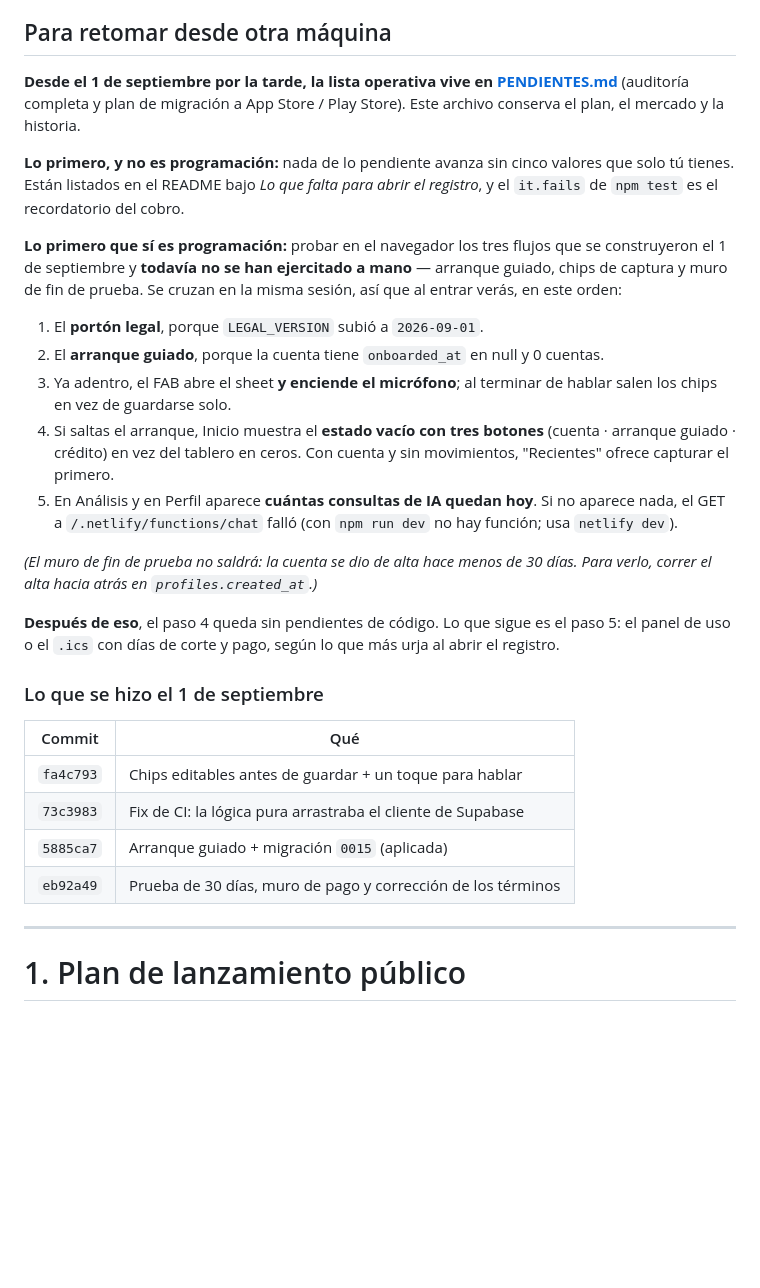
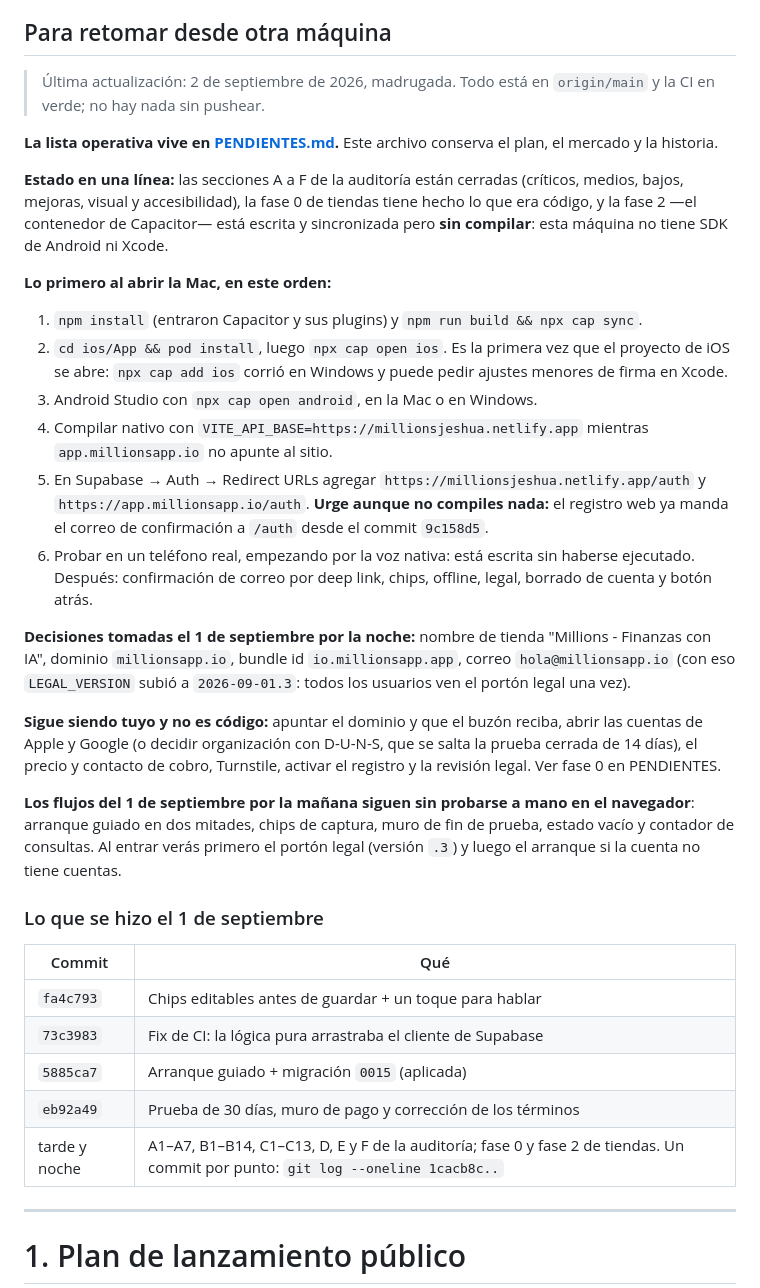
Before and after one commit to Jeshualapizco1/millions-app, a Markdown page: TODO.md, the part around the change. GitHub-like rendering; blank space fills up the shorter version.

Commit message:
docs: TODO, PENDIENTES y README al dia para continuar en la Mac
Estado al 2 de septiembre: A-F cerradas, fase 0 con lo que era codigo
hecho, fase 2 escrita y sincronizada sin compilar. La seccion de retomar
dice en que orden abrir la Mac y que urge en Supabase aunque no se
compile nada.

Co-Authored-By: Claude Fable 5.1 <noreply@anthropic.com>
Claude-Session: https://claude.ai/code/session_01YbiCrypVkT38DwZsttHmpw

```diff
--- a/TODO.md
+++ b/TODO.md
@@ -8,37 +8,50 @@ lo justifica, y el **historial de la auditoría** de agosto de 2026.
 
 ## Para retomar desde otra máquina
 
-**Desde el 1 de septiembre por la tarde, la lista operativa vive en
-[PENDIENTES.md](PENDIENTES.md)** (auditoría completa y plan de migración a
-App Store / Play Store). Este archivo conserva el plan, el mercado y la historia.
+> Última actualización: 2 de septiembre de 2026, madrugada. Todo está en
+> `origin/main` y la CI en verde; no hay nada sin pushear.
 
-**Lo primero, y no es programación:** nada de lo pendiente avanza sin cinco
-valores que solo tú tienes. Están listados en el README bajo *Lo que falta para
-abrir el registro*, y el `it.fails` de `npm test` es el recordatorio del cobro.
+**La lista operativa vive en [PENDIENTES.md](PENDIENTES.md).** Este archivo
+conserva el plan, el mercado y la historia.
 
-**Lo primero que sí es programación:** probar en el navegador los tres flujos
-que se construyeron el 1 de septiembre y **todavía no se han ejercitado a
-mano** — arranque guiado, chips de captura y muro de fin de prueba. Se cruzan
-en la misma sesión, así que al entrar verás, en este orden:
+**Estado en una línea:** las secciones A a F de la auditoría están cerradas
+(críticos, medios, bajos, mejoras, visual y accesibilidad), la fase 0 de
+tiendas tiene hecho lo que era código, y la fase 2 —el contenedor de
+Capacitor— está escrita y sincronizada pero **sin compilar**: esta máquina no
+tiene SDK de Android ni Xcode.
 
-1. El **portón legal**, porque `LEGAL_VERSION` subió a `2026-09-01`.
-2. El **arranque guiado**, porque la cuenta tiene `onboarded_at` en null y 0
-   cuentas.
-3. Ya adentro, el FAB abre el sheet **y enciende el micrófono**; al terminar de
-   hablar salen los chips en vez de guardarse solo.
-4. Si saltas el arranque, Inicio muestra el **estado vacío con tres botones**
-   (cuenta · arranque guiado · crédito) en vez del tablero en ceros. Con
-   cuenta y sin movimientos, "Recientes" ofrece capturar el primero.
-5. En Análisis y en Perfil aparece **cuántas consultas de IA quedan hoy**. Si
-   no aparece nada, el GET a `/.netlify/functions/chat` falló (con
-   `npm run dev` no hay función; usa `netlify dev`).
+**Lo primero al abrir la Mac, en este orden:**
 
-*(El muro de fin de prueba no saldrá: la cuenta se dio de alta hace menos de 30
-días. Para verlo, correr el alta hacia atrás en `profiles.created_at`.)*
+1. `npm install` (entraron Capacitor y sus plugins) y `npm run build && npx cap sync`.
+2. `cd ios/App && pod install`, luego `npx cap open ios`. Es la primera vez que
+   el proyecto de iOS se abre: `npx cap add ios` corrió en Windows y puede
+   pedir ajustes menores de firma en Xcode.
+3. Android Studio con `npx cap open android`, en la Mac o en Windows.
+4. Compilar nativo con `VITE_API_BASE=https://millionsjeshua.netlify.app`
+   mientras `app.millionsapp.io` no apunte al sitio.
+5. En Supabase → Auth → Redirect URLs agregar
+   `https://millionsjeshua.netlify.app/auth` y `https://app.millionsapp.io/auth`.
+   **Urge aunque no compiles nada:** el registro web ya manda el correo de
+   confirmación a `/auth` desde el commit `9c158d5`.
+6. Probar en un teléfono real, empezando por la voz nativa: está escrita sin
+   haberse ejecutado. Después: confirmación de correo por deep link, chips,
+   offline, legal, borrado de cuenta y botón atrás.
 
-**Después de eso**, el paso 4 queda sin pendientes de código. Lo que sigue es
-el paso 5: el panel de uso o el `.ics` con días de corte y pago, según lo que
-más urja al abrir el registro.
+**Decisiones tomadas el 1 de septiembre por la noche:** nombre de tienda
+"Millions - Finanzas con IA", dominio `millionsapp.io`, bundle id
+`io.millionsapp.app`, correo `hola@millionsapp.io` (con eso `LEGAL_VERSION`
+subió a `2026-09-01.3`: todos los usuarios ven el portón legal una vez).
+
+**Sigue siendo tuyo y no es código:** apuntar el dominio y que el buzón
+reciba, abrir las cuentas de Apple y Google (o decidir organización con
+D-U-N-S, que se salta la prueba cerrada de 14 días), el precio y contacto de
+cobro, Turnstile, activar el registro y la revisión legal. Ver fase 0 en
+PENDIENTES.
+
+**Los flujos del 1 de septiembre por la mañana siguen sin probarse a mano en
+el navegador**: arranque guiado en dos mitades, chips de captura, muro de fin
+de prueba, estado vacío y contador de consultas. Al entrar verás primero el
+portón legal (versión `.3`) y luego el arranque si la cuenta no tiene cuentas.
 
 ### Lo que se hizo el 1 de septiembre
 
@@ -48,6 +61,7 @@ más urja al abrir el registro.
 | `73c3983` | Fix de CI: la lógica pura arrastraba el cliente de Supabase |
 | `5885ca7` | Arranque guiado + migración `0015` (aplicada) |
 | `eb92a49` | Prueba de 30 días, muro de pago y corrección de los términos |
+| tarde y noche | A1–A7, B1–B14, C1–C13, D, E y F de la auditoría; fase 0 y fase 2 de tiendas. Un commit por punto: `git log --oneline 1cacb8c..` |
 
 ---
 
```
Also changed, not shown: PENDIENTES.md (+4 -0 lines), README.md (+1 -1 lines).
